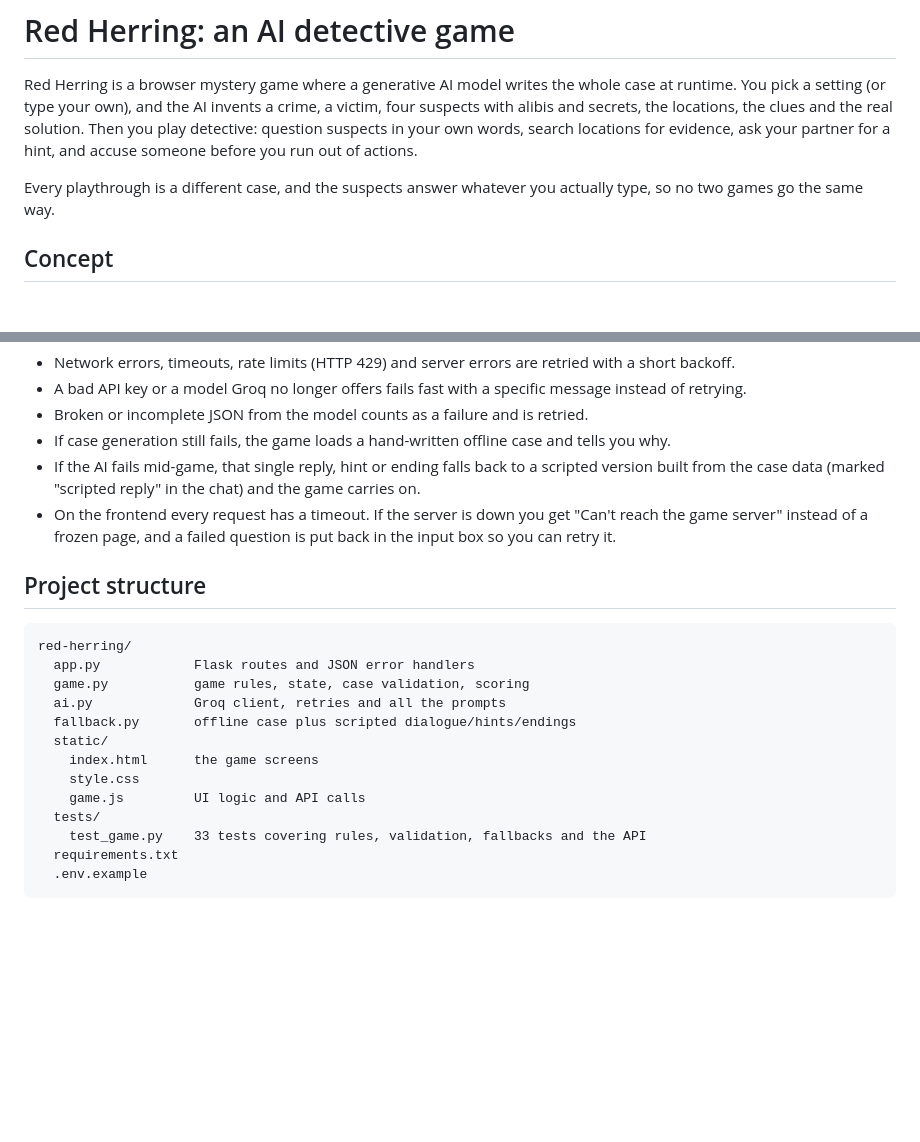
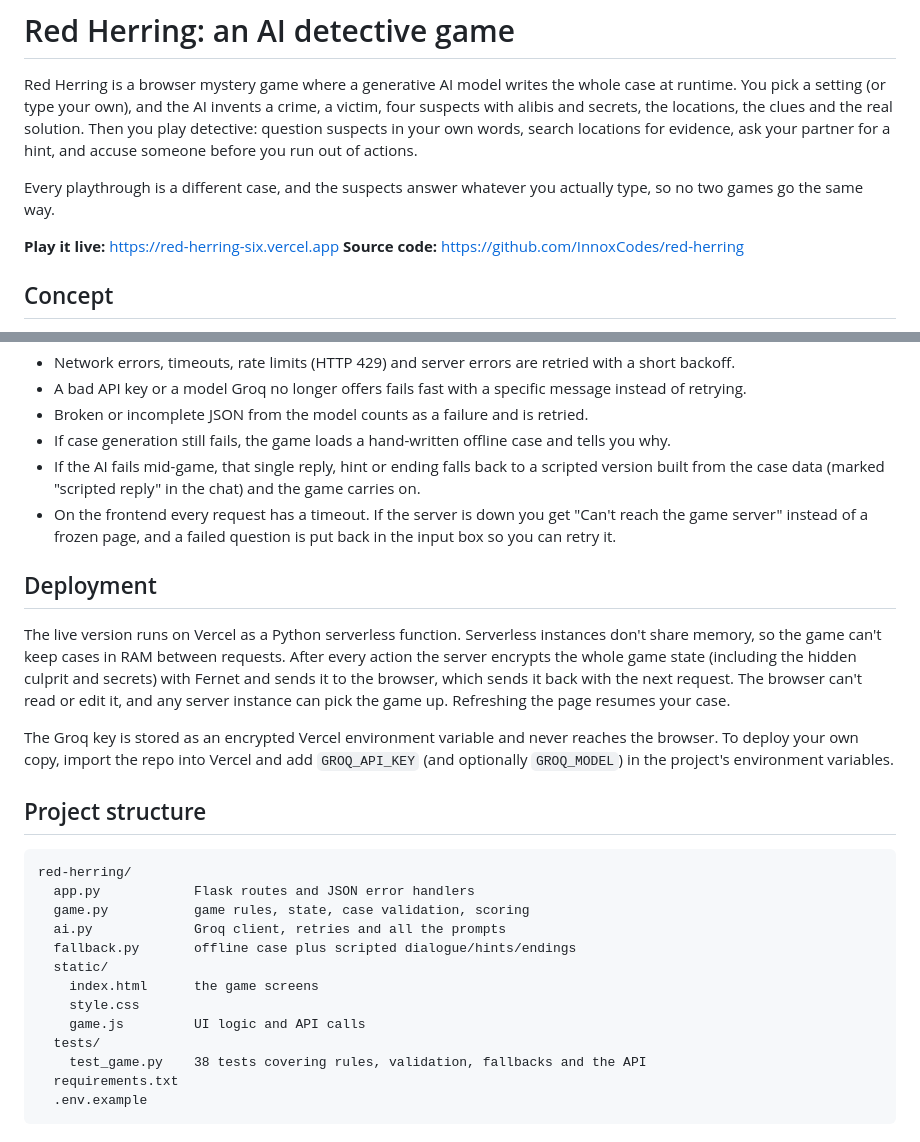
Before and after one commit to InnoxCodes/red-herring, a Markdown page: README.md, 2 parts joined by grey strips. GitHub-like rendering; blank space fills up the shorter version.

Commit message:
README: live link and how the serverless deploy works

````diff
--- a/README.md
+++ b/README.md
@@ -3,6 +3,9 @@
 Red Herring is a browser mystery game where a generative AI model writes the whole case at runtime. You pick a setting (or type your own), and the AI invents a crime, a victim, four suspects with alibis and secrets, the locations, the clues and the real solution. Then you play detective: question suspects in your own words, search locations for evidence, ask your partner for a hint, and accuse someone before you run out of actions.
 
 Every playthrough is a different case, and the suspects answer whatever you actually type, so no two games go the same way.
+
+**Play it live:** https://red-herring-six.vercel.app
+**Source code:** https://github.com/InnoxCodes/red-herring
 
 ## Concept
 
@@ -82,6 +85,12 @@ AI / API errors:
 - If the AI fails mid-game, that single reply, hint or ending falls back to a scripted version built from the case data (marked "scripted reply" in the chat) and the game carries on.
 - On the frontend every request has a timeout. If the server is down you get "Can't reach the game server" instead of a frozen page, and a failed question is put back in the input box so you can retry it.
 
+## Deployment
+
+The live version runs on Vercel as a Python serverless function. Serverless instances don't share memory, so the game can't keep cases in RAM between requests. After every action the server encrypts the whole game state (including the hidden culprit and secrets) with Fernet and sends it to the browser, which sends it back with the next request. The browser can't read or edit it, and any server instance can pick the game up. Refreshing the page resumes your case.
+
+The Groq key is stored as an encrypted Vercel environment variable and never reaches the browser. To deploy your own copy, import the repo into Vercel and add `GROQ_API_KEY` (and optionally `GROQ_MODEL`) in the project's environment variables.
+
 ## Project structure
 
 ```
@@ -95,7 +104,7 @@ red-herring/
     style.css
     game.js         UI logic and API calls
   tests/
-    test_game.py    33 tests covering rules, validation, fallbacks and the API
+    test_game.py    38 tests covering rules, validation, fallbacks and the API
   requirements.txt
   .env.example
 ```
````
